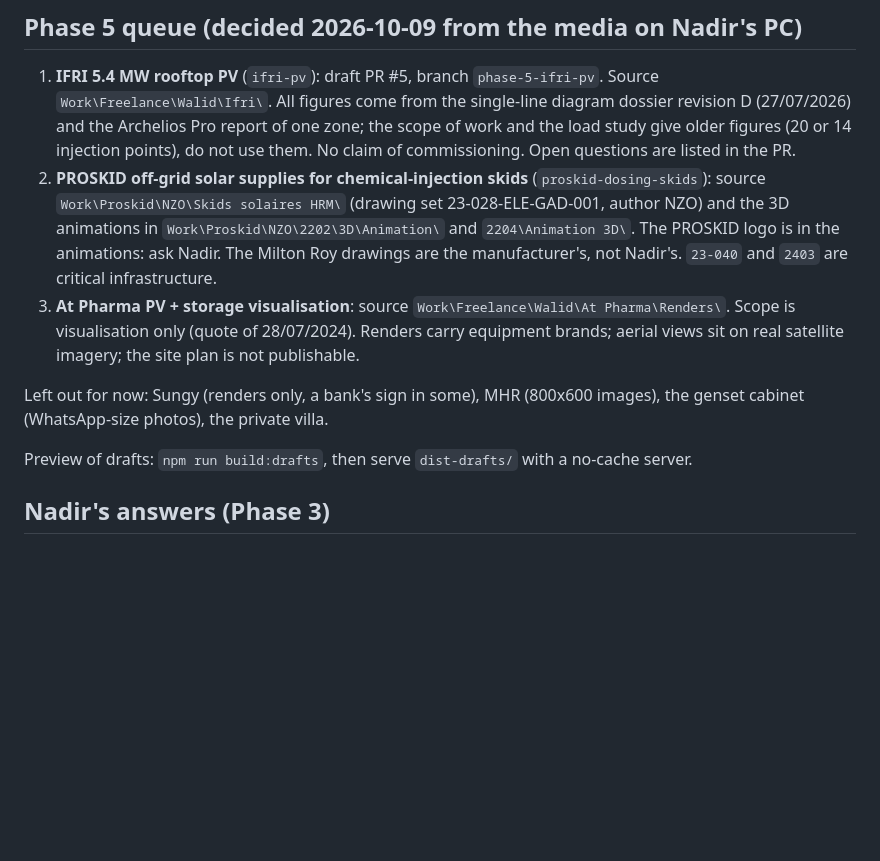
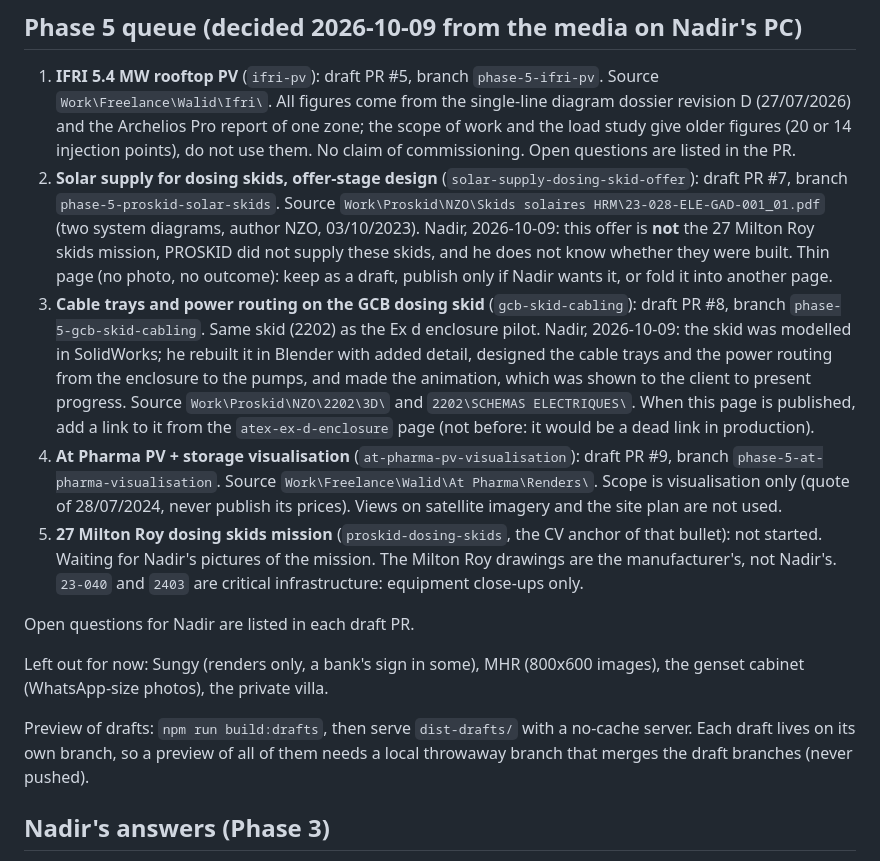
Before and after one commit to NadirZouaoui/NadirZouaoui.github.io, a Markdown page: docs/PLAN.md, the part around the change. GitHub-like rendering; blank space fills up the shorter version.

Commit message:
PLAN: correct the Phase 5 queue (#10)
* PLAN: correct the Phase 5 queue after Nadir's answers

Co-Authored-By: Claude Opus 5.5 <noreply@anthropic.com>

* PLAN: fix line endings

Co-Authored-By: Claude Opus 5.5 <noreply@anthropic.com>

---------

Co-authored-by: Claude Opus 5.5 <noreply@anthropic.com>

```diff
--- a/docs/PLAN.md
+++ b/docs/PLAN.md
@@ -27,12 +27,16 @@ Last updated 2026-10-09.
 
 ## Phase 5 queue (decided 2026-10-09 from the media on Nadir's PC)
 1. **IFRI 5.4 MW rooftop PV** (`ifri-pv`): draft PR #5, branch `phase-5-ifri-pv`. Source `Work\Freelance\Walid\Ifri\`. All figures come from the single-line diagram dossier revision D (27/07/2026) and the Archelios Pro report of one zone; the scope of work and the load study give older figures (20 or 14 injection points), do not use them. No claim of commissioning. Open questions are listed in the PR.
-2. **PROSKID off-grid solar supplies for chemical-injection skids** (`proskid-dosing-skids`): source `Work\Proskid\NZO\Skids solaires HRM\` (drawing set 23-028-ELE-GAD-001, author NZO) and the 3D animations in `Work\Proskid\NZO\2202\3D\Animation\` and `2204\Animation 3D\`. The PROSKID logo is in the animations: ask Nadir. The Milton Roy drawings are the manufacturer's, not Nadir's. `23-040` and `2403` are critical infrastructure.
-3. **At Pharma PV + storage visualisation**: source `Work\Freelance\Walid\At Pharma\Renders\`. Scope is visualisation only (quote of 28/07/2024). Renders carry equipment brands; aerial views sit on real satellite imagery; the site plan is not publishable.
+2. **Solar supply for dosing skids, offer-stage design** (`solar-supply-dosing-skid-offer`): draft PR #7, branch `phase-5-proskid-solar-skids`. Source `Work\Proskid\NZO\Skids solaires HRM\23-028-ELE-GAD-001_01.pdf` (two system diagrams, author NZO, 03/10/2023). Nadir, 2026-10-09: this offer is **not** the 27 Milton Roy skids mission, PROSKID did not supply these skids, and he does not know whether they were built. Thin page (no photo, no outcome): keep as a draft, publish only if Nadir wants it, or fold it into another page.
+3. **Cable trays and power routing on the GCB dosing skid** (`gcb-skid-cabling`): draft PR #8, branch `phase-5-gcb-skid-cabling`. Same skid (2202) as the Ex d enclosure pilot. Nadir, 2026-10-09: the skid was modelled in SolidWorks; he rebuilt it in Blender with added detail, designed the cable trays and the power routing from the enclosure to the pumps, and made the animation, which was shown to the client to present progress. Source `Work\Proskid\NZO\2202\3D\` and `2202\SCHEMAS ELECTRIQUES\`. When this page is published, add a link to it from the `atex-ex-d-enclosure` page (not before: it would be a dead link in production).
+4. **At Pharma PV + storage visualisation** (`at-pharma-pv-visualisation`): draft PR #9, branch `phase-5-at-pharma-visualisation`. Source `Work\Freelance\Walid\At Pharma\Renders\`. Scope is visualisation only (quote of 28/07/2024, never publish its prices). Views on satellite imagery and the site plan are not used.
+5. **27 Milton Roy dosing skids mission** (`proskid-dosing-skids`, the CV anchor of that bullet): not started. Waiting for Nadir's pictures of the mission. The Milton Roy drawings are the manufacturer's, not Nadir's. `23-040` and `2403` are critical infrastructure: equipment close-ups only.
+
+Open questions for Nadir are listed in each draft PR.
 
 Left out for now: Sungy (renders only, a bank's sign in some), MHR (800x600 images), the genset cabinet (WhatsApp-size photos), the private villa.
 
-Preview of drafts: `npm run build:drafts`, then serve `dist-drafts/` with a no-cache server.
+Preview of drafts: `npm run build:drafts`, then serve `dist-drafts/` with a no-cache server. Each draft lives on its own branch, so a preview of all of them needs a local throwaway branch that merges the draft branches (never pushed).
 
 ## Nadir's answers (Phase 3)
 1. **Function:** the skid doses a chemical corrosion inhibitor (Chimec) into a gas pipeline. The enclosure is both the power panel and the control panel for 3 dosing pumps. There is no PLC: it is hard-wired relay logic. Local and remote command, with status feedback to the site RTU; the door pilot lights are the local feedback. (The door has 19 devices: 10 pilot lights, 6 pushbuttons, a local/remote selector, an ON/OFF switch, an emergency stop.)
```
